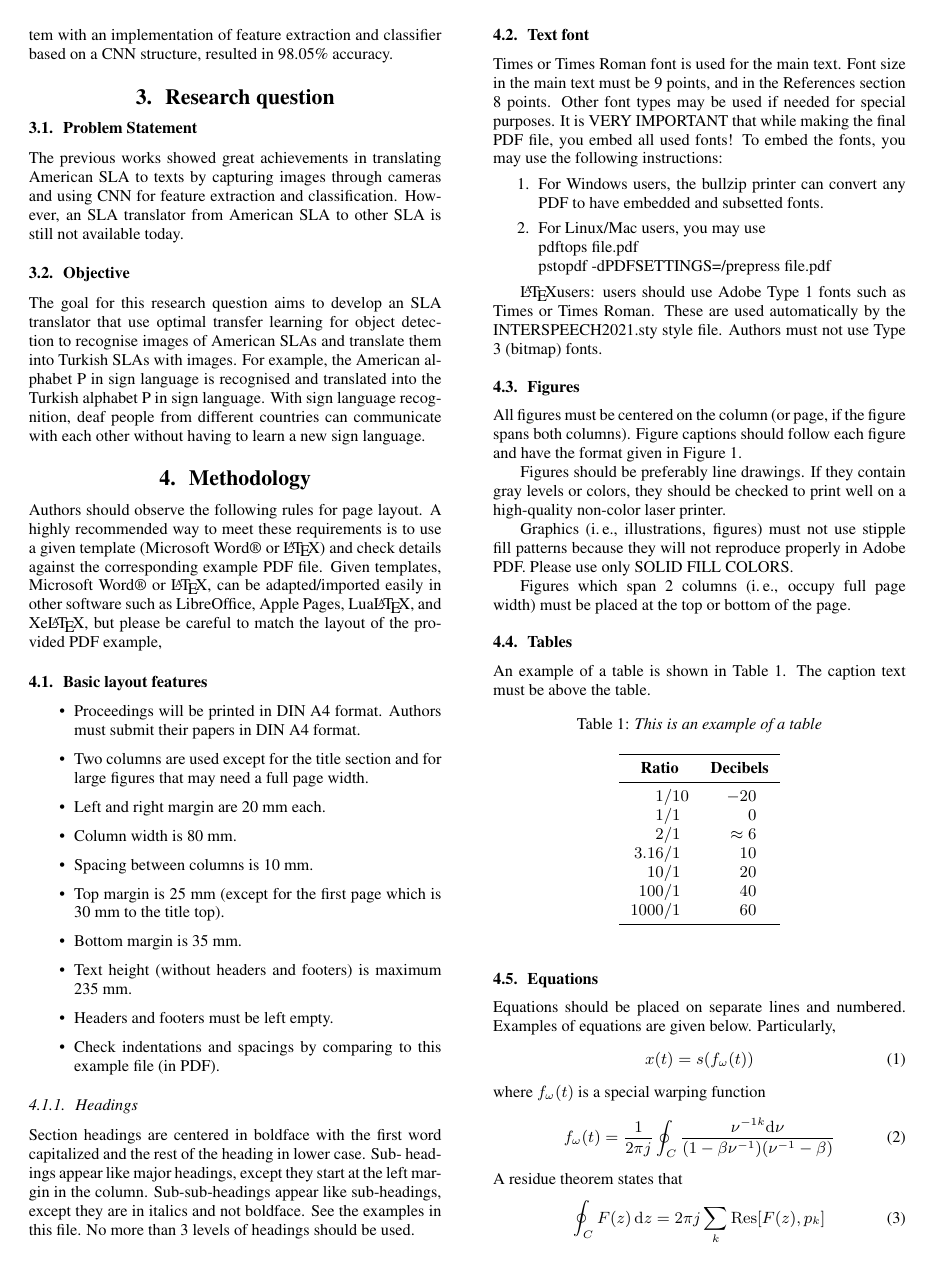
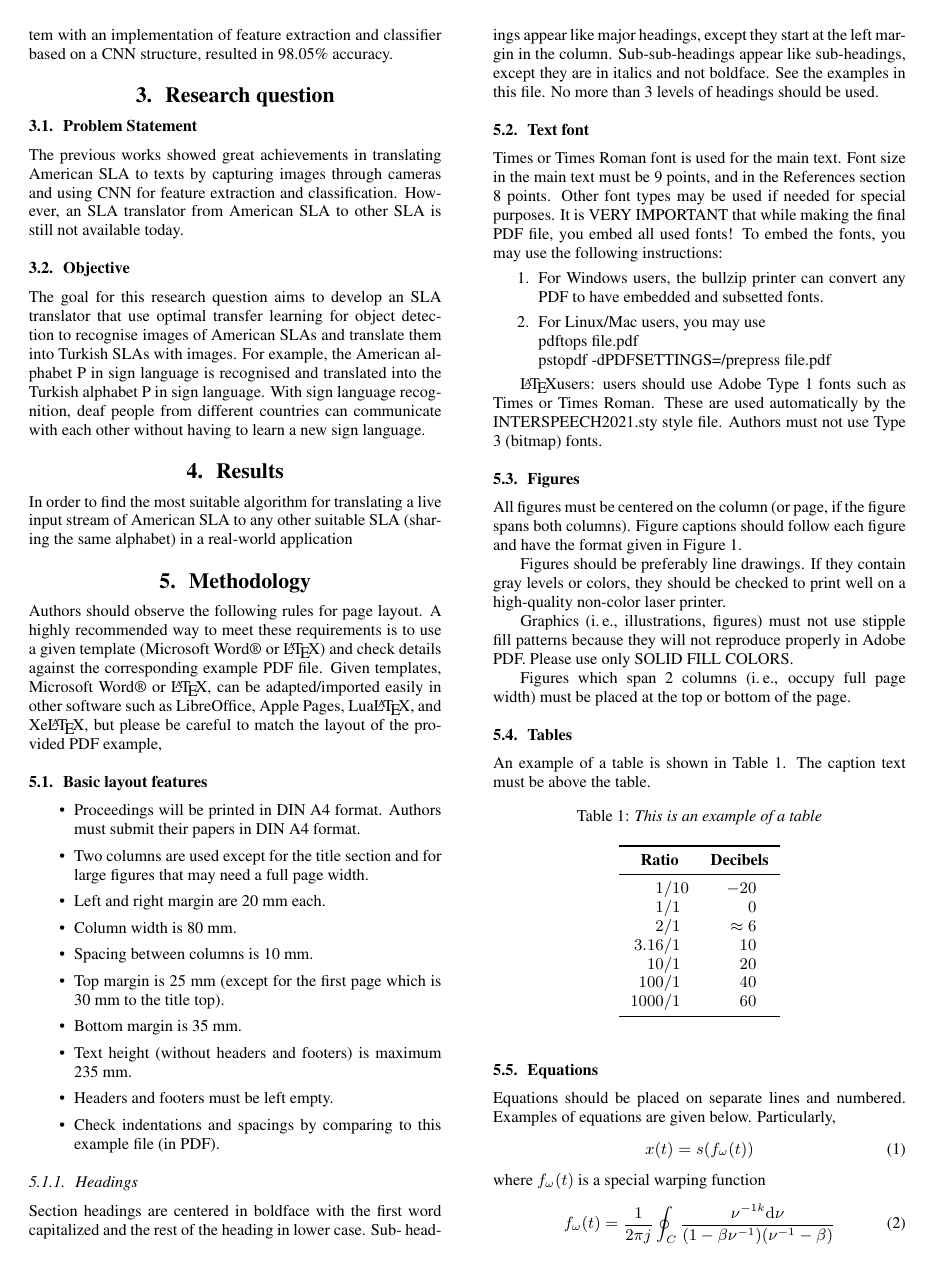
Before and after one commit to primus852/project-mtt, a LaTeX paper (template.tex, which reads chapters/results.tex): page 2 of 6. Compiled offline with pdfLaTeX.

Commit message:
Started results section

```diff
--- /dev/null
+++ b/chapters/results.tex
@@ -0,0 +1 @@
+In order to find the most suitable algorithm for translating a live input stream of American SLA to any other suitable SLA (sharing the same alphabet) in a real-world application
--- a/template.tex
+++ b/template.tex
@@ -35,6 +35,9 @@ The previous works showed great achievements in translating American SLA to text
 
 \subsection{Objective}
 The goal for this research question aims to develop an SLA translator that use optimal transfer learning for object detection to recognise images of American SLAs and translate them into Turkish SLAs with images. For example, the American alphabet P in sign language is recognised and translated into the Turkish alphabet P in sign language. With sign language recognition, deaf people from different countries can communicate with each other without having to learn a new sign language.
+
+\section{Results}
+\input{chapters/results.tex}
 
 \section{Methodology}
 Authors should observe the following rules for page layout. A highly recommended way to meet these requirements is to use a given template (Microsoft Word\textregistered\ or \LaTeX) and check details against the corresponding example PDF file. Given templates, Microsoft Word\textregistered\ or \LaTeX, can be adapted/imported easily in other software such as LibreOffice, Apple Pages, Lua\LaTeX, and Xe\LaTeX, but please be careful to match the layout of the provided PDF example,
```
Also changed, not shown: template.pdf.
